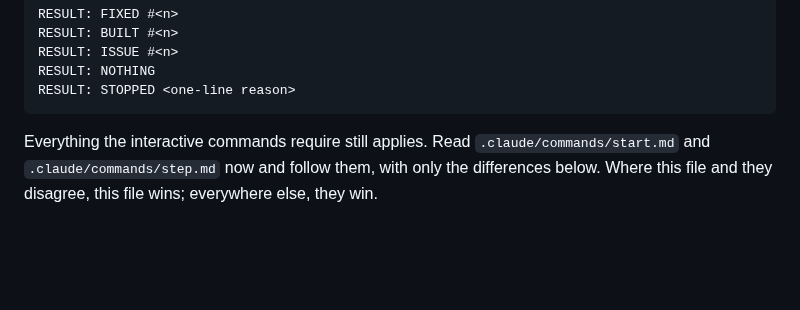
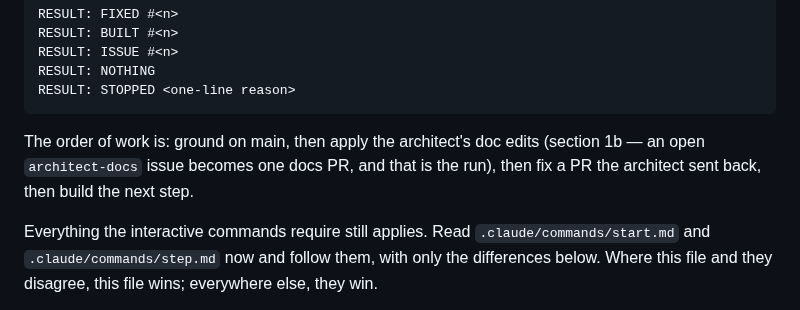
Before and after one commit to naokicodes/inventory-audit-app-3rdYr, a Markdown page: .claude/commands/run-step.md, the part around one of its changes. GitHub-like rendering; blank space fills up the shorter version.

````diff
--- a/.claude/commands/run-step.md
+++ b/.claude/commands/run-step.md
@@ -14,6 +14,10 @@ RESULT: ISSUE #<n>
 RESULT: NOTHING
 RESULT: STOPPED <one-line reason>
 ```
+
+The order of work is: ground on main, then apply the architect's doc edits
+(section 1b — an open `architect-docs` issue becomes one docs PR, and that is
+the run), then fix a PR the architect sent back, then build the next step.
 
 Everything the interactive commands require still applies. Read
 `.claude/commands/start.md` and `.claude/commands/step.md` now and follow them,
````
Also changed, not shown: other parts of .claude/commands/run-step.md (+72 -0 lines).
